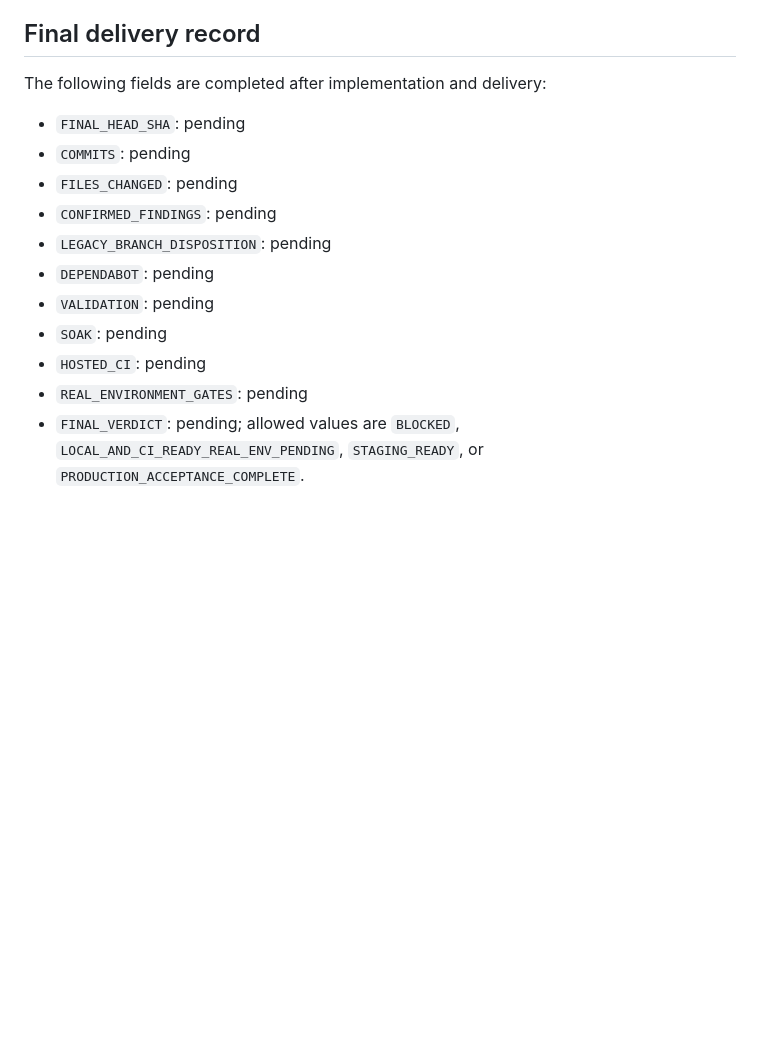
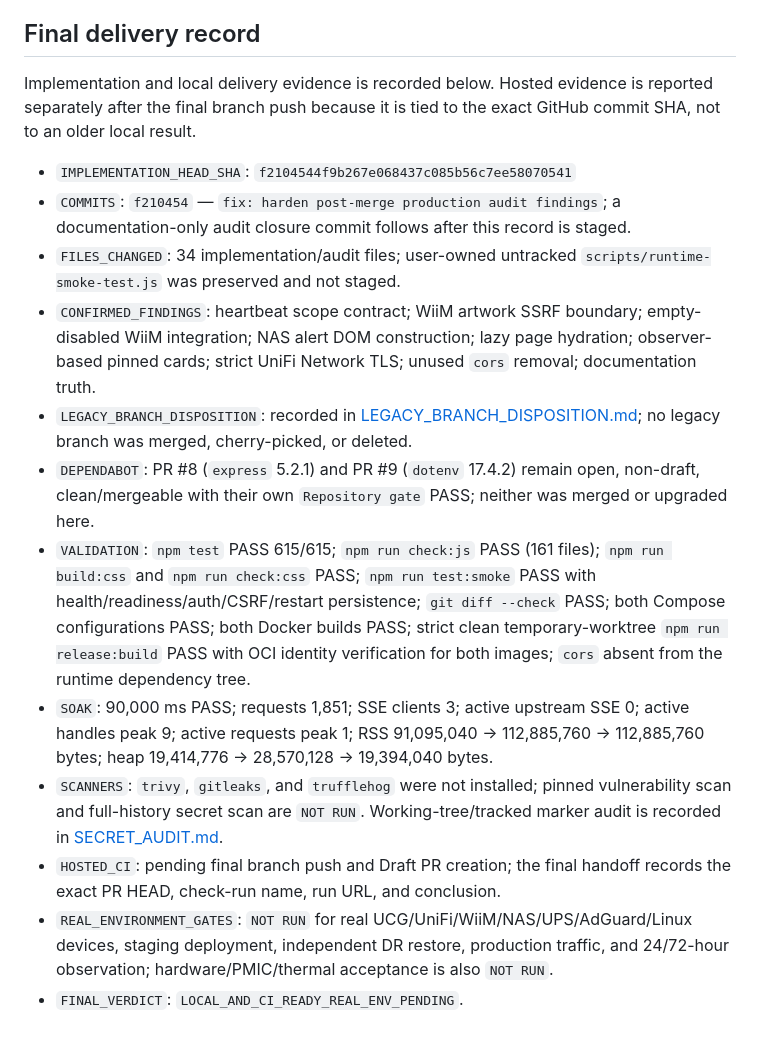
Before and after one commit to steven87090799/unifi-smarthub, a Markdown page: docs/reports/POST_MERGE_AUDIT_HARDENING.md, the part around the change. Rendered like a GitHub page; blank space fills up the shorter version.

Commit message:
docs: record post-merge audit evidence

```diff
--- a/docs/reports/POST_MERGE_AUDIT_HARDENING.md
+++ b/docs/reports/POST_MERGE_AUDIT_HARDENING.md
@@ -37,16 +37,19 @@ unit tests.
 
 ## Final delivery record
 
-The following fields are completed after implementation and delivery:
+Implementation and local delivery evidence is recorded below. Hosted evidence is
+reported separately after the final branch push because it is tied to the exact
+GitHub commit SHA, not to an older local result.
 
-- `FINAL_HEAD_SHA`: pending
-- `COMMITS`: pending
-- `FILES_CHANGED`: pending
-- `CONFIRMED_FINDINGS`: pending
-- `LEGACY_BRANCH_DISPOSITION`: pending
-- `DEPENDABOT`: pending
-- `VALIDATION`: pending
-- `SOAK`: pending
-- `HOSTED_CI`: pending
-- `REAL_ENVIRONMENT_GATES`: pending
-- `FINAL_VERDICT`: pending; allowed values are `BLOCKED`, `LOCAL_AND_CI_READY_REAL_ENV_PENDING`, `STAGING_READY`, or `PRODUCTION_ACCEPTANCE_COMPLETE`.
+- `IMPLEMENTATION_HEAD_SHA`: `f2104544f9b267e068437c085b56c7ee58070541`
+- `COMMITS`: `f210454` — `fix: harden post-merge production audit findings`; a documentation-only audit closure commit follows after this record is staged.
+- `FILES_CHANGED`: 34 implementation/audit files; user-owned untracked `scripts/runtime-smoke-test.js` was preserved and not staged.
+- `CONFIRMED_FINDINGS`: heartbeat scope contract; WiiM artwork SSRF boundary; empty-disabled WiiM integration; NAS alert DOM construction; lazy page hydration; observer-based pinned cards; strict UniFi Network TLS; unused `cors` removal; documentation truth.
+- `LEGACY_BRANCH_DISPOSITION`: recorded in [LEGACY_BRANCH_DISPOSITION.md](LEGACY_BRANCH_DISPOSITION.md); no legacy branch was merged, cherry-picked, or deleted.
+- `DEPENDABOT`: PR #8 (`express` 5.2.1) and PR #9 (`dotenv` 17.4.2) remain open, non-draft, clean/mergeable with their own `Repository gate` PASS; neither was merged or upgraded here.
+- `VALIDATION`: `npm test` PASS 615/615; `npm run check:js` PASS (161 files); `npm run build:css` and `npm run check:css` PASS; `npm run test:smoke` PASS with health/readiness/auth/CSRF/restart persistence; `git diff --check` PASS; both Compose configurations PASS; both Docker builds PASS; strict clean temporary-worktree `npm run release:build` PASS with OCI identity verification for both images; `cors` absent from the runtime dependency tree.
+- `SOAK`: 90,000 ms PASS; requests 1,851; SSE clients 3; active upstream SSE 0; active handles peak 9; active requests peak 1; RSS 91,095,040 → 112,885,760 → 112,885,760 bytes; heap 19,414,776 → 28,570,128 → 19,394,040 bytes.
+- `SCANNERS`: `trivy`, `gitleaks`, and `trufflehog` were not installed; pinned vulnerability scan and full-history secret scan are `NOT RUN`. Working-tree/tracked marker audit is recorded in [SECRET_AUDIT.md](SECRET_AUDIT.md).
+- `HOSTED_CI`: pending final branch push and Draft PR creation; the final handoff records the exact PR HEAD, check-run name, run URL, and conclusion.
+- `REAL_ENVIRONMENT_GATES`: `NOT RUN` for real UCG/UniFi/WiiM/NAS/UPS/AdGuard/Linux devices, staging deployment, independent DR restore, production traffic, and 24/72-hour observation; hardware/PMIC/thermal acceptance is also `NOT RUN`.
+- `FINAL_VERDICT`: `LOCAL_AND_CI_READY_REAL_ENV_PENDING`.
```
